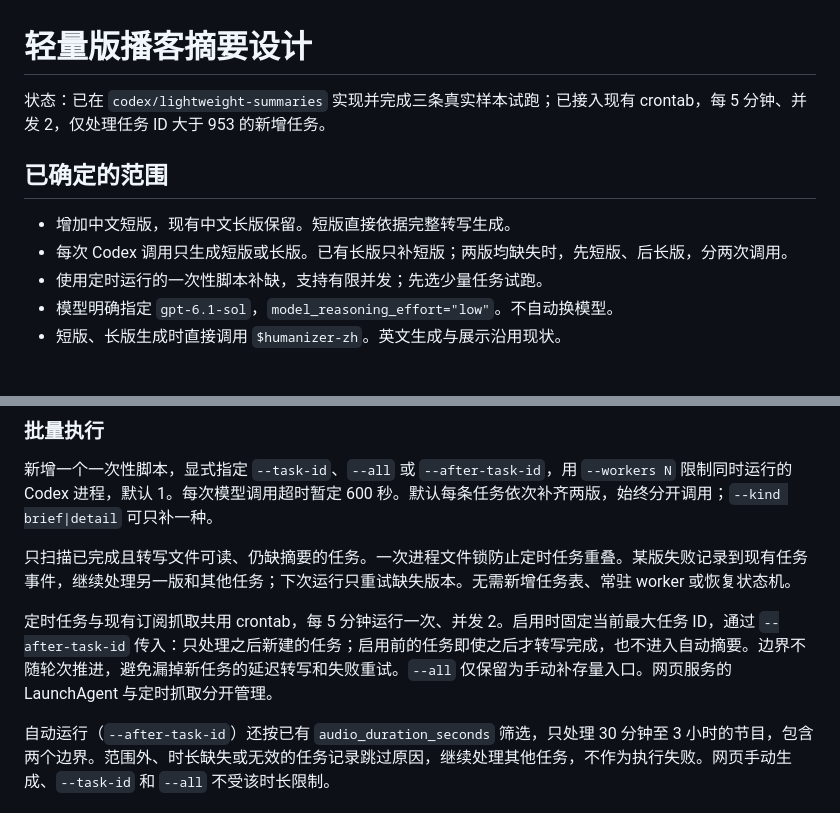
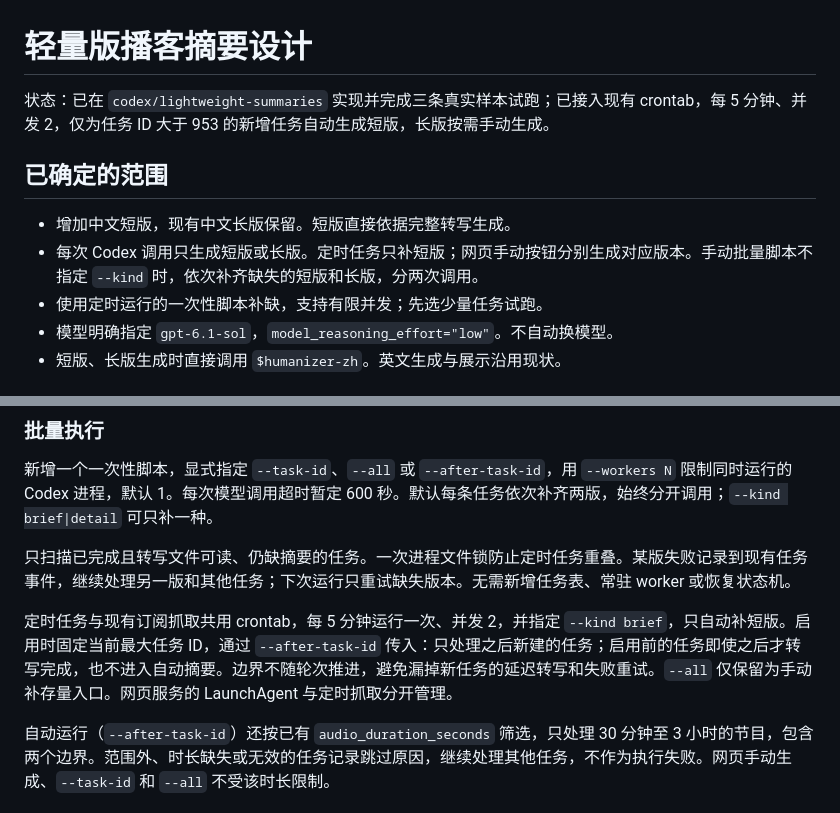
Before and after one commit to guerbai/podcast_notebook, a Markdown page: docs/plans/2026-10-18-lightweight-podcast-summaries-design.md, 2 parts joined by grey strips. Drawn GitHub-style.

```diff
--- a/docs/plans/2026-10-18-lightweight-podcast-summaries-design.md
+++ b/docs/plans/2026-10-18-lightweight-podcast-summaries-design.md
@@ -1,11 +1,11 @@
 # 轻量版播客摘要设计
 
-状态：已在 `codex/lightweight-summaries` 实现并完成三条真实样本试跑；已接入现有 crontab，每 5 分钟、并发 2，仅处理任务 ID 大于 953 的新增任务。
+状态：已在 `codex/lightweight-summaries` 实现并完成三条真实样本试跑；已接入现有 crontab，每 5 分钟、并发 2，仅为任务 ID 大于 953 的新增任务自动生成短版，长版按需手动生成。
 
 ## 已确定的范围
 
 - 增加中文短版，现有中文长版保留。短版直接依据完整转写生成。
-- 每次 Codex 调用只生成短版或长版。已有长版只补短版；两版均缺失时，先短版、后长版，分两次调用。
+- 每次 Codex 调用只生成短版或长版。定时任务只补短版；网页手动按钮分别生成对应版本。手动批量脚本不指定 `--kind` 时，依次补齐缺失的短版和长版，分两次调用。
 - 使用定时运行的一次性脚本补缺，支持有限并发；先选少量任务试跑。
 - 模型明确指定 `gpt-6.1-sol`，`model_reasoning_effort="low"`。不自动换模型。
 - 短版、长版生成时直接调用 `$humanizer-zh`。英文生成与展示沿用现状。
@@ -102,7 +102,7 @@ Codex 在临时工作目录运行，使用只读权限；Python 提供原文、
 
 只扫描已完成且转写文件可读、仍缺摘要的任务。一次进程文件锁防止定时任务重叠。某版失败记录到现有任务事件，继续处理另一版和其他任务；下次运行只重试缺失版本。无需新增任务表、常驻 worker 或恢复状态机。
 
-定时任务与现有订阅抓取共用 crontab，每 5 分钟运行一次、并发 2。启用时固定当前最大任务 ID，通过 `--after-task-id` 传入：只处理之后新建的任务；启用前的任务即使之后才转写完成，也不进入自动摘要。边界不随轮次推进，避免漏掉新任务的延迟转写和失败重试。`--all` 仅保留为手动补存量入口。网页服务的 LaunchAgent 与定时抓取分开管理。
+定时任务与现有订阅抓取共用 crontab，每 5 分钟运行一次、并发 2，并指定 `--kind brief`，只自动补短版。启用时固定当前最大任务 ID，通过 `--after-task-id` 传入：只处理之后新建的任务；启用前的任务即使之后才转写完成，也不进入自动摘要。边界不随轮次推进，避免漏掉新任务的延迟转写和失败重试。`--all` 仅保留为手动补存量入口。网页服务的 LaunchAgent 与定时抓取分开管理。
 
 自动运行（`--after-task-id`）还按已有 `audio_duration_seconds` 筛选，只处理 30 分钟至 3 小时的节目，包含两个边界。范围外、时长缺失或无效的任务记录跳过原因，继续处理其他任务，不作为执行失败。网页手动生成、`--task-id` 和 `--all` 不受该时长限制。
 
```
Also changed, not shown: README.md (+2 -2 lines).
